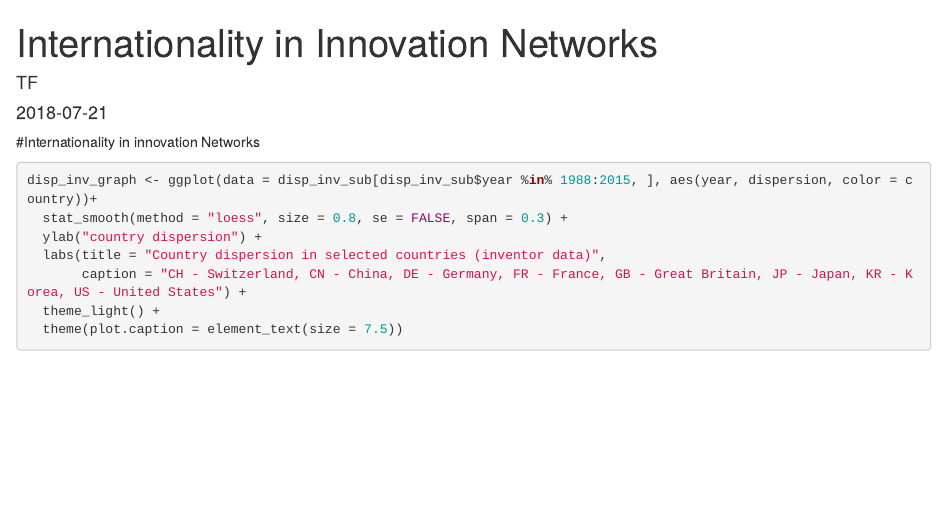
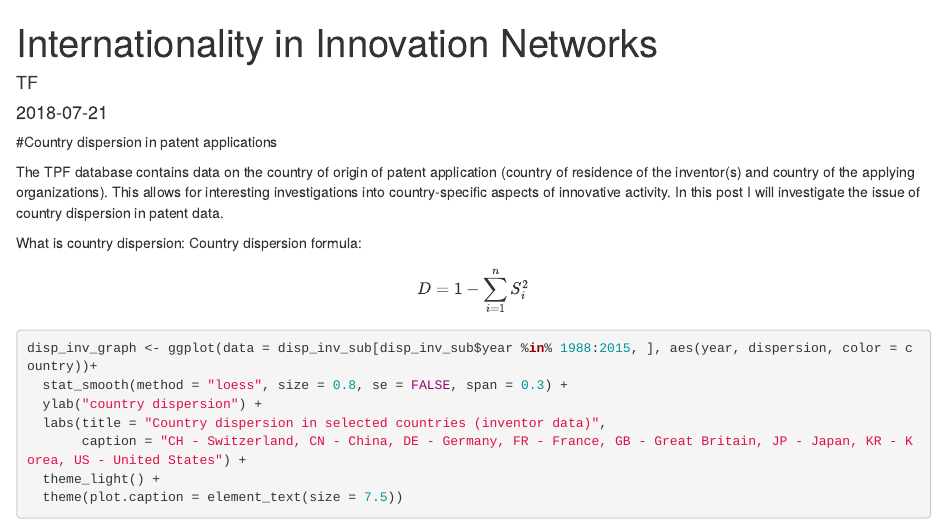
Before and after one commit to tfausten/tfdatalab, an R Markdown document (content/post/2018-07-21-internationality-in-innovation-networks.Rmd): the page in a window 1100 px wide, from its top. Rendered offline with R 4.5, knitr and Pandoc, with nearby package versions; some code elsewhere in the file could not run offline.

Commit message:
internationality - intro

````diff
--- a/content/post/2018-07-21-internationality-in-innovation-networks.Rmd
+++ b/content/post/2018-07-21-internationality-in-innovation-networks.Rmd
@@ -7,7 +7,13 @@ categories:
   - R
 tags: []
 ---
-#Internationality in innovation Networks
+#Country dispersion in patent applications
+
+The TPF database contains data on the country of origin of patent application (country of residence of the inventor(s) and country of the applying organizations). This allows for interesting investigations into country-specific aspects of innovative activity. In this post I will investigate the issue of country dispersion in patent data.
+
+What is country dispersion:
+Country dispersion formula: $$D = 1 - \sum_{i=1}^n S^2_{i}$$
+
 
 
 ```{r, include = FALSE}
````
Also changed, not shown: content/post/2018-07-21-internationality-in-innovation-networks.html, static/post/2018-07-21-internationality-in-innovation-networks_files/figure-html/applicant dispersion-1.png, static/post/2018-07-21-internationality-in-innovation-networks_files/figure-html/dispersion over time-1.png, static/post/2018-07-21-internationality-in-innovation-networks_files/figure-html/inventor dispersion-1.png, 9 other files.
